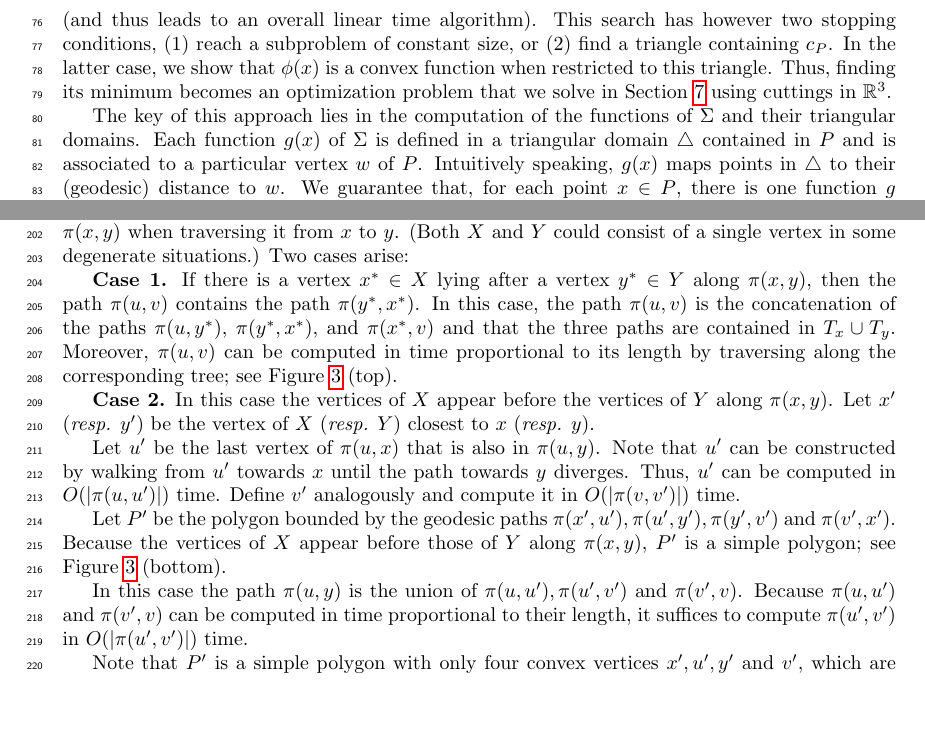
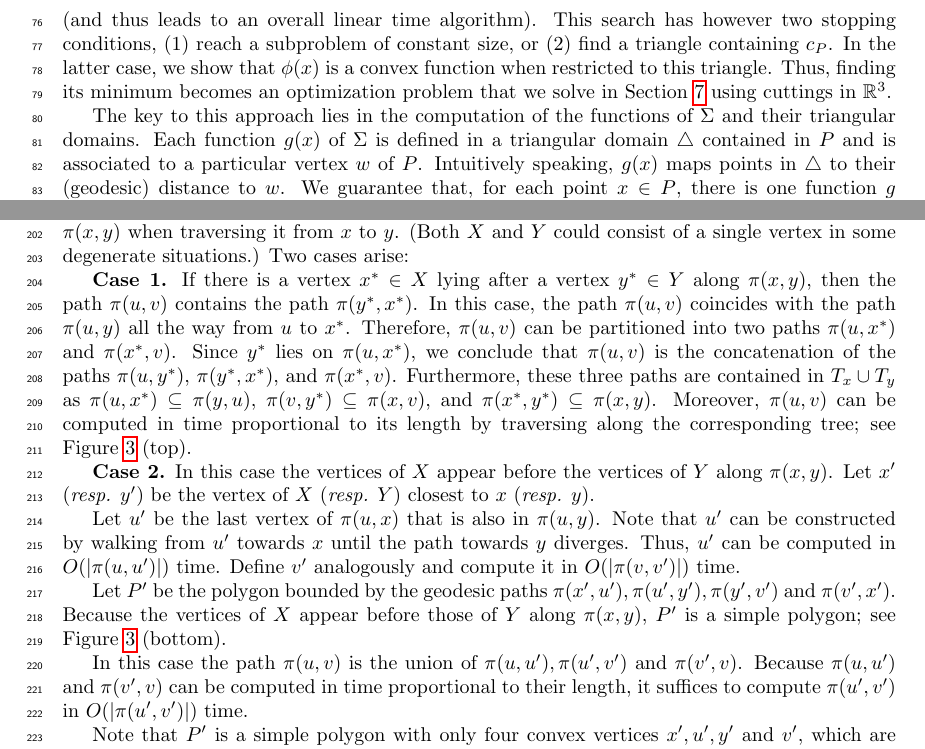
Before and after one commit to lfbarba/GeodesicCenter, a LaTeX paper (GeodesicCenter.tex): two parts of pages 3 and 6 of 21, joined at a grey line, cut so that both start at the same text, the shorter picture padded with empty space. Compiled offline with pdfLaTeX.

Commit message:
Some comments implemented

```diff
--- a/GeodesicCenter.tex
+++ b/GeodesicCenter.tex
@@ -140,7 +140,7 @@ In the latter case,
 we show that $\phi(x)$ is a convex function when restricted to this triangle.
 Thus, finding its minimum becomes an optimization problem that we solve in Section~\ref{Section:Solving convex optimization poblem} using cuttings in $\mathbb{R}^3$.
 
-The key of this approach lies in the computation of the functions of $\Sigma$ and their triangular domains.
+The key to this approach lies in the computation of the functions of $\Sigma$ and their triangular domains.
 Each function $g(x)$ of $\Sigma$ is defined in a triangular domain $\triangle$ contained in $P$ and is associated to a particular vertex $w$ of $P$.
 Intuitively speaking, $g(x)$ maps points in $\triangle$ to their (geodesic) distance to $w$.
 We guarantee that, for each point $x\in P$, there is one function $g$ defined in a triangle containing $x$, such that $g(x) = \F{P}{x}$.
@@ -276,7 +276,10 @@ Let $X$ (\emph{resp.} $Y$) be the set containing the LCA in $T_x$ (\emph{resp.}
 
 \textbf{Case 1.} If there is a vertex  $x^*\in X$ lying after a vertex $y^*\in Y$ along $\p{x}{y}$,
 then the path $\p{u}{v}$ contains the path $\p{y^*}{x^*}$.
-In this case, the path $\p{u}{v}$ is the concatenation of the paths $\p{u}{y^*}$, $\p{y^*}{x^*}$, and $\p{x^*}{v}$ and that the three paths are contained in $T_x \cup T_y$.
+In this case, the path $\p{u}{v}$ coincides with the path $\p{u}{y}$ all the way from $u$ to $x^*$. Therefore, $\p{u}{v}$ can be partitioned into two paths $\p{u}{x^*}$ and $\p{x^*}{v}$.
+Since $y^*$ lies on $\p{u}{x^*}$, we conclude that $\p{u}{v}$
+ is the concatenation of the paths $\p{u}{y^*}$, $\p{y^*}{x^*}$, and $\p{x^*}{v}$.
+Furthermore, these three paths are contained in $T_x \cup T_y$ as $\p{u}{x^*}\subseteq  \p{y}{u}$, $\p{v}{y^*}\subseteq  \p{x}{v}$, and $\p{x^*}{y^*}\subseteq \p{x}{y}$.
 Moreover, $\p{u}{v}$ can be computed in time proportional to its length by traversing along the corresponding tree; see Figure~\ref{fig:Output Sensitive Algorithm} (top).
 
 \textbf{Case 2.} In this case the vertices of $X$ appear before the vertices of $Y$ along $\p{x}{y}$.
@@ -290,7 +293,7 @@ Define $v'$ analogously and compute it in $O(|\p{v}{v'}|)$ time.
 Let $P'$ be the polygon bounded by the geodesic paths $\p{x'}{u'}, \p{u'}{y'}, \p{y'}{v'}$ and  $\p{v'}{x'}$.
 Because the vertices of $X$ appear before those of $Y$ along $\p{x}{y}$, $P'$ is a simple polygon; see Figure~\ref{fig:Output Sensitive Algorithm} (bottom).
 
-In this case the path $\p{u}{y}$ is the union of $\p{u}{u'}, \p{u'}{v'}$ and $\p{v'}{v}$.
+In this case the path $\p{u}{v}$ is the union of $\p{u}{u'}, \p{u'}{v'}$ and $\p{v'}{v}$.
 Because $\p{u}{u'}$ and  $\p{v'}{v}$ can be computed in time proportional to their length, it suffices to compute $\p{u'}{v'}$ in $O(|$\p{u'}{v'}$|)$ time.
 
 Note that $P'$ is a simple polygon with only four convex vertices $x',u', y'$ and $v'$, which are connected by chains of reflex vertices.
```
Also changed, not shown: GeodesicCenter.pdf (deleted), GeodesicCenter.tex (6 more changed lines), 4 other files.
